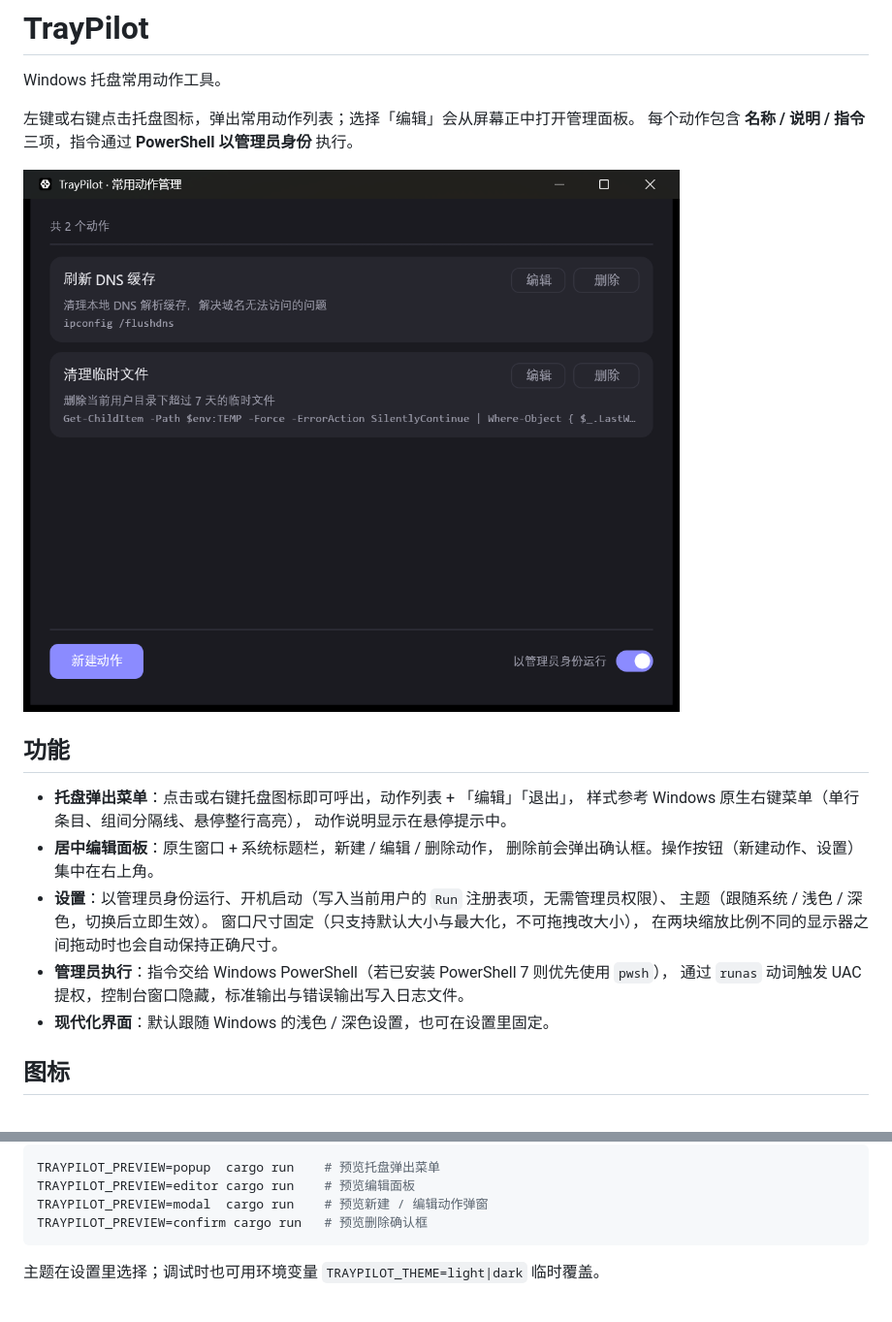
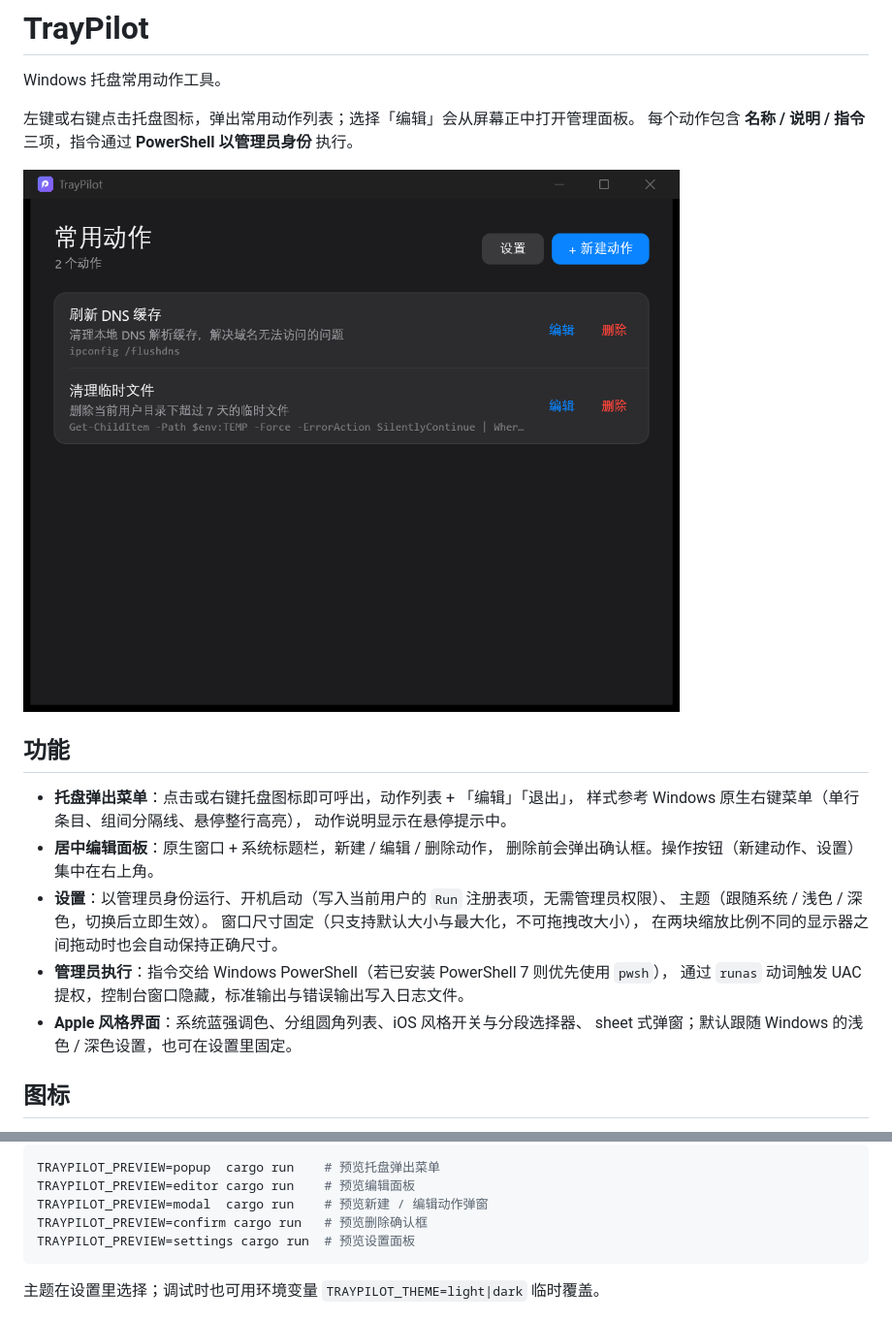
Before and after one commit to SunriseOrient/tray-pilot, a Markdown page: README.md, 2 parts joined by grey strips. Shown at 97% size. GitHub-like rendering; pictures changed too: docs/screenshot.png.

````diff
--- a/README.md
+++ b/README.md
@@ -20,7 +20,8 @@ Windows 托盘常用动作工具。
   在两块缩放比例不同的显示器之间拖动时也会自动保持正确尺寸。
 - **管理员执行**：指令交给 Windows PowerShell（若已安装 PowerShell 7 则优先使用 `pwsh`），
   通过 `runas` 动词触发 UAC 提权，控制台窗口隐藏，标准输出与错误输出写入日志文件。
-- **现代化界面**：默认跟随 Windows 的浅色 / 深色设置，也可在设置里固定。
+- **Apple 风格界面**：系统蓝强调色、分组圆角列表、iOS 风格开关与分段选择器、
+  sheet 式弹窗；默认跟随 Windows 的浅色 / 深色设置，也可在设置里固定。
 
 ## 图标
 
@@ -102,6 +103,7 @@ TRAYPILOT_PREVIEW=popup  cargo run    # 预览托盘弹出菜单
 TRAYPILOT_PREVIEW=editor cargo run    # 预览编辑面板
 TRAYPILOT_PREVIEW=modal  cargo run    # 预览新建 / 编辑动作弹窗
 TRAYPILOT_PREVIEW=confirm cargo run   # 预览删除确认框
+TRAYPILOT_PREVIEW=settings cargo run  # 预览设置面板
 ```
 
 主题在设置里选择；调试时也可用环境变量 `TRAYPILOT_THEME=light|dark` 临时覆盖。
````
Also changed, not shown: 6 other files.
